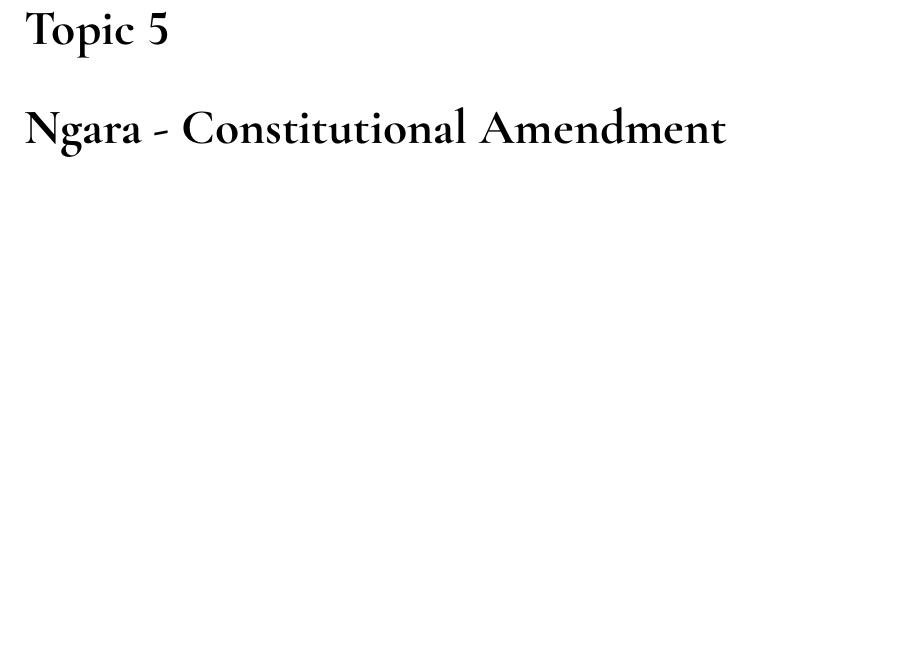
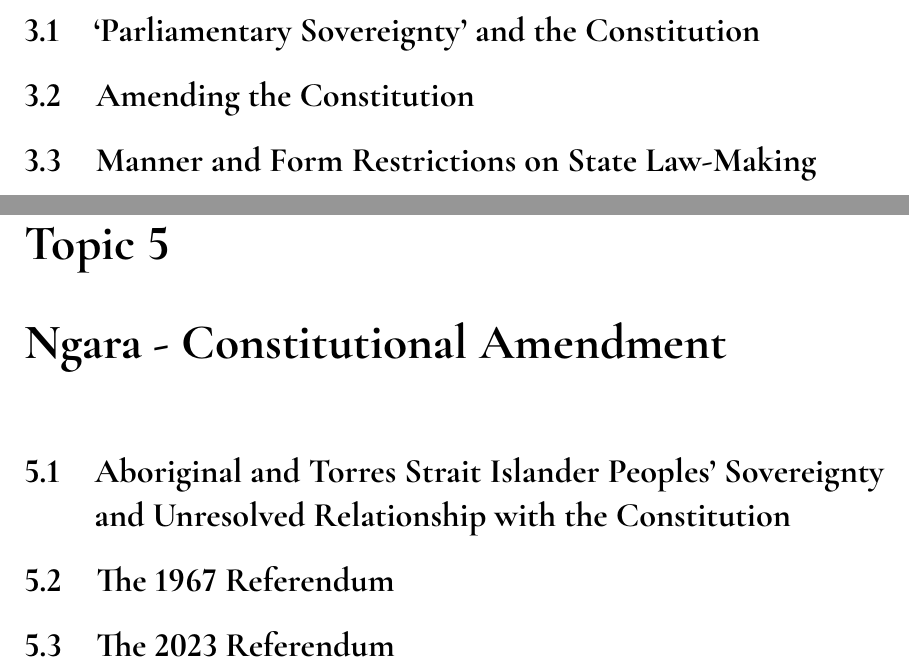
Before and after one commit to greatoverlordgollum/LAWS1021-Notes, a LaTeX book (main.tex, which reads Content/Topic 3.tex, Content/Topic 5.tex): part of page 13 of 25 before the commit and two parts of pages 9 and 13 of 25 after it, the two joined at a grey line, cut at the place of the change, the shorter picture padded with empty space. The pictures show the PDF file main.pdf that the author committed with the source.

Commit message:
Updates T1-5

```diff
--- a/Content/Topic 3.tex
+++ b/Content/Topic 3.tex
@@ -0,0 +1,5 @@
+\section{`Parliamentary Sovereignty' and the Constitution}
+
+\section{Amending the Constitution}
+
+\section{Manner and Form Restrictions on State Law-Making}
--- a/Content/Topic 5.tex
+++ b/Content/Topic 5.tex
@@ -0,0 +1,5 @@
+\section{Aboriginal and Torres Strait Islander Peoples' Sovereignty and Unresolved Relationship with the Constitution}
+
+\section{The 1967 Referendum}
+
+\section{The 2023 Referendum}
```
Also changed, not shown: Content/Topic 1.tex (+4 -0 lines), Content/Topic 4.tex (+5 -0 lines), main.pdf.
